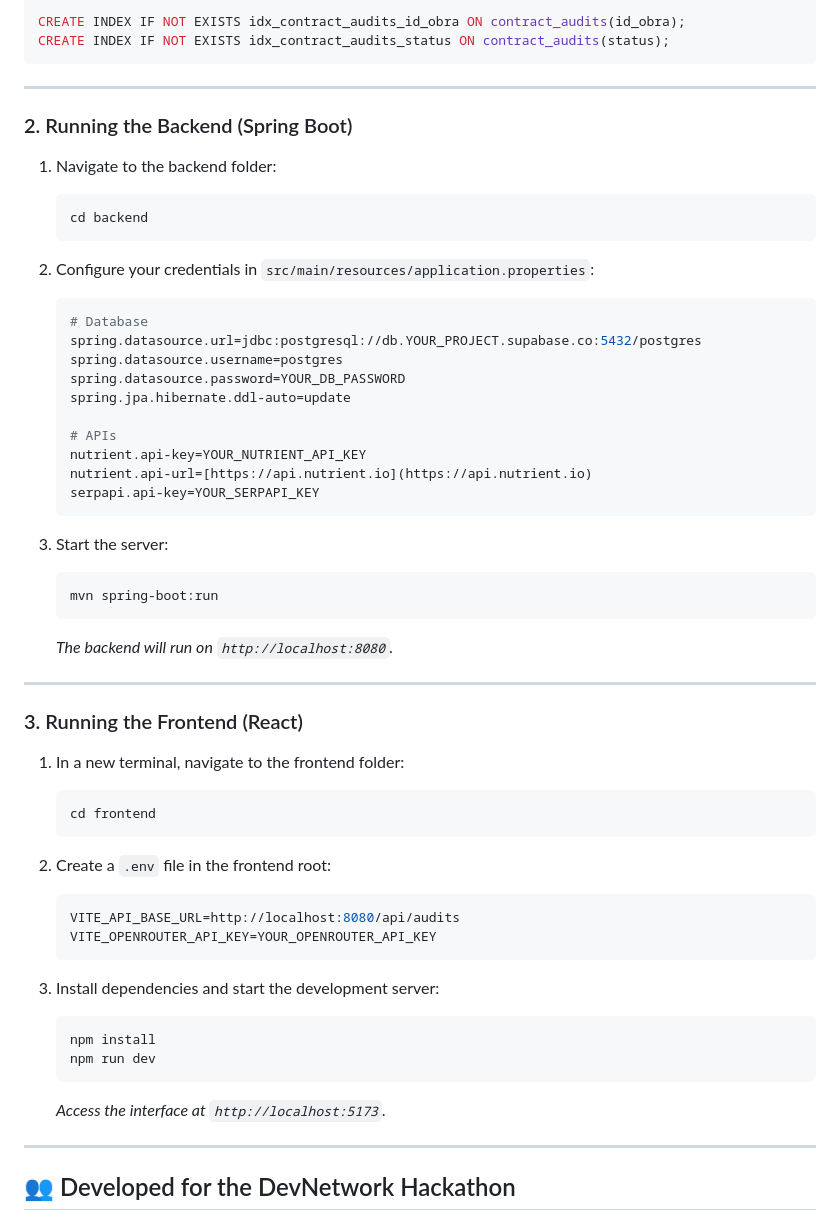
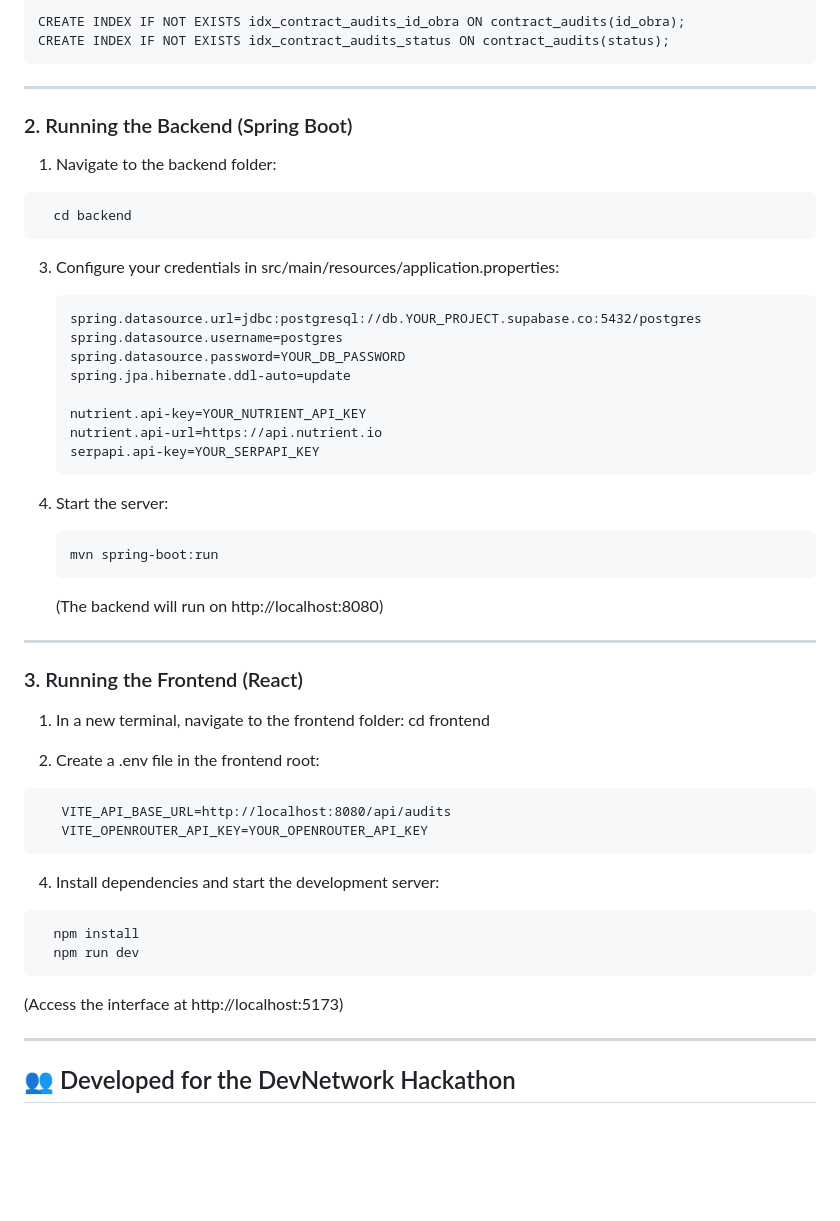
Before and after one commit to Rodrigo5431/civis-rj-nutrient-dws, a Markdown page: README.md, the part around one of its changes. GitHub-like rendering; blank space fills up the shorter version.

````diff
--- a/README.md
+++ b/README.md
@@ -93,57 +123,54 @@ CREATE TABLE IF NOT EXISTS contract_audits (
 CREATE INDEX IF NOT EXISTS idx_contract_audits_id_obra ON contract_audits(id_obra);
 CREATE INDEX IF NOT EXISTS idx_contract_audits_status ON contract_audits(status);
 ```
-
 ---
 
 ### 2. Running the Backend (Spring Boot)
 
 1. Navigate to the backend folder:
-   ```bash
+ ```
    cd backend
+```
+
+3. Configure your credentials in src/main/resources/application.properties:
    ```
-
-2. Configure your credentials in `src/main/resources/application.properties`:
-   ```properties
-   # Database
    spring.datasource.url=jdbc:postgresql://db.YOUR_PROJECT.supabase.co:5432/postgres
    spring.datasource.username=postgres
    spring.datasource.password=YOUR_DB_PASSWORD
    spring.jpa.hibernate.ddl-auto=update
 
-   # APIs
    nutrient.api-key=YOUR_NUTRIENT_API_KEY
-   nutrient.api-url=[https://api.nutrient.io](https://api.nutrient.io)
+   nutrient.api-url=https://api.nutrient.io
    serpapi.api-key=YOUR_SERPAPI_KEY
    ```
 
-3. Start the server:
-   ```bash
+4. Start the server:
+   ```
    mvn spring-boot:run
    ```
-   *The backend will run on `http://localhost:8080`.*
+
+   (The backend will run on http://localhost:8080)
 
 ---
 
 ### 3. Running the Frontend (React)
 
 1. In a new terminal, navigate to the frontend folder:
-   ```bash
    cd frontend
-   ```
 
-2. Create a `.env` file in the frontend root:
-   ```env
+2. Create a .env file in the frontend root:
+```
    VITE_API_BASE_URL=http://localhost:8080/api/audits
    VITE_OPENROUTER_API_KEY=YOUR_OPENROUTER_API_KEY
-   ```
+```
 
-3. Install dependencies and start the development server:
-   ```bash
+4. Install dependencies and start the development server:
+ ```
    npm install
    npm run dev
-   ```
-   *Access the interface at `http://localhost:5173`.*
+```
+
+   (Access the interface at http://localhost:5173)
 
 ---
 
````
Also changed, not shown: other parts of README.md (+53 -23 lines).
